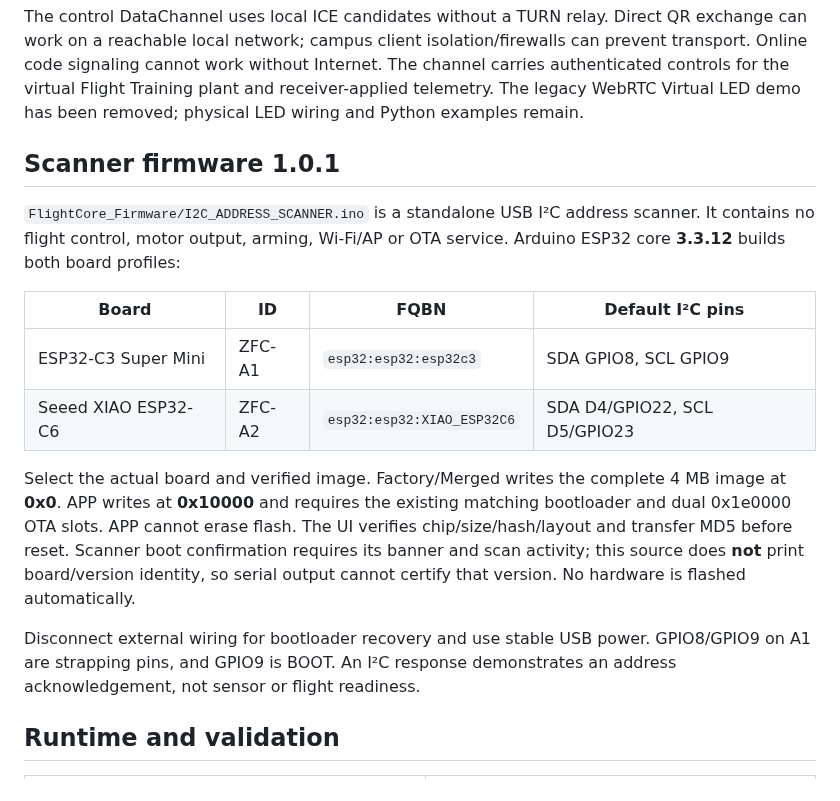
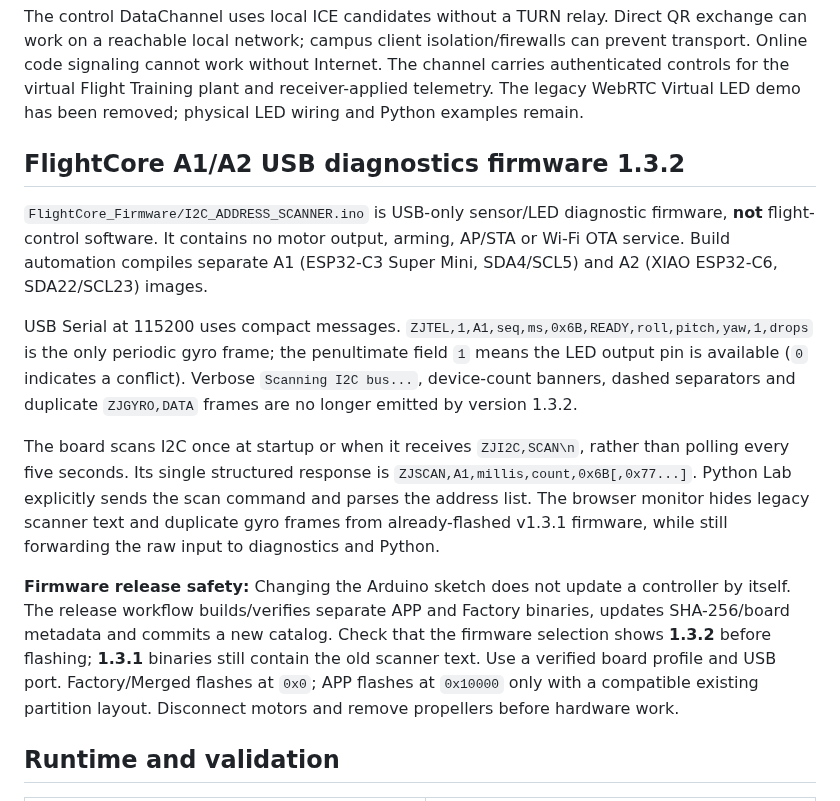
Before and after one commit to chilchiltrips-boop/dronelab, a Markdown page: README.md, the part around the change. Drawn GitHub-style.

Commit message:
Document compact FlightCore 1.3.2 serial protocol and safe release/flash requirements

```diff
--- a/README.md
+++ b/README.md
@@ -12,18 +12,15 @@ Run `npm run dev`, then open `http://localhost:4173/`. GitHub Pages hosts the ap
 
 The control DataChannel uses local ICE candidates without a TURN relay. Direct QR exchange can work on a reachable local network; campus client isolation/firewalls can prevent transport. Online code signaling cannot work without Internet. The channel carries authenticated controls for the virtual Flight Training plant and receiver-applied telemetry. The legacy WebRTC Virtual LED demo has been removed; physical LED wiring and Python examples remain.
 
-## Scanner firmware 1.0.1
+## FlightCore A1/A2 USB diagnostics firmware 1.3.2
 
-`FlightCore_Firmware/I2C_ADDRESS_SCANNER.ino` is a standalone USB I²C address scanner. It contains no flight control, motor output, arming, Wi-Fi/AP or OTA service. Arduino ESP32 core **3.3.12** builds both board profiles:
+`FlightCore_Firmware/I2C_ADDRESS_SCANNER.ino` is USB-only sensor/LED diagnostic firmware, **not** flight-control software. It contains no motor output, arming, AP/STA or Wi-Fi OTA service. Build automation compiles separate A1 (ESP32-C3 Super Mini, SDA4/SCL5) and A2 (XIAO ESP32-C6, SDA22/SCL23) images.
 
-| Board | ID | FQBN | Default I²C pins |
-| --- | --- | --- | --- |
-| ESP32-C3 Super Mini | ZFC-A1 | `esp32:esp32:esp32c3` | SDA GPIO8, SCL GPIO9 |
-| Seeed XIAO ESP32-C6 | ZFC-A2 | `esp32:esp32:XIAO_ESP32C6` | SDA D4/GPIO22, SCL D5/GPIO23 |
+USB Serial at 115200 uses compact messages. `ZJTEL,1,A1,seq,ms,0x6B,READY,roll,pitch,yaw,1,drops` is the only periodic gyro frame; the penultimate field `1` means the LED output pin is available (`0` indicates a conflict). Verbose `Scanning I2C bus...`, device-count banners, dashed separators and duplicate `ZJGYRO,DATA` frames are no longer emitted by version 1.3.2.
 
-Select the actual board and verified image. Factory/Merged writes the complete 4 MB image at **0x0**. APP writes at **0x10000** and requires the existing matching bootloader and dual 0x1e0000 OTA slots. APP cannot erase flash. The UI verifies chip/size/hash/layout and transfer MD5 before reset. Scanner boot confirmation requires its banner and scan activity; this source does **not** print board/version identity, so serial output cannot certify that version. No hardware is flashed automatically.
+The board scans I2C once at startup or when it receives `ZJI2C,SCAN\n`, rather than polling every five seconds. Its single structured response is `ZJSCAN,A1,millis,count,0x6B[,0x77...]`. Python Lab explicitly sends the scan command and parses the address list. The browser monitor hides legacy scanner text and duplicate gyro frames from already-flashed v1.3.1 firmware, while still forwarding the raw input to diagnostics and Python.
 
-Disconnect external wiring for bootloader recovery and use stable USB power. GPIO8/GPIO9 on A1 are strapping pins, and GPIO9 is BOOT. An I²C response demonstrates an address acknowledgement, not sensor or flight readiness.
+**Firmware release safety:** Changing the Arduino sketch does not update a controller by itself. The release workflow builds/verifies separate APP and Factory binaries, updates SHA-256/board metadata and commits a new catalog. Check that the firmware selection shows **1.3.2** before flashing; **1.3.1** binaries still contain the old scanner text. Use a verified board profile and USB port. Factory/Merged flashes at `0x0`; APP flashes at `0x10000` only with a compatible existing partition layout. Disconnect motors and remove propellers before hardware work.
 
 ## Runtime and validation
 
```
